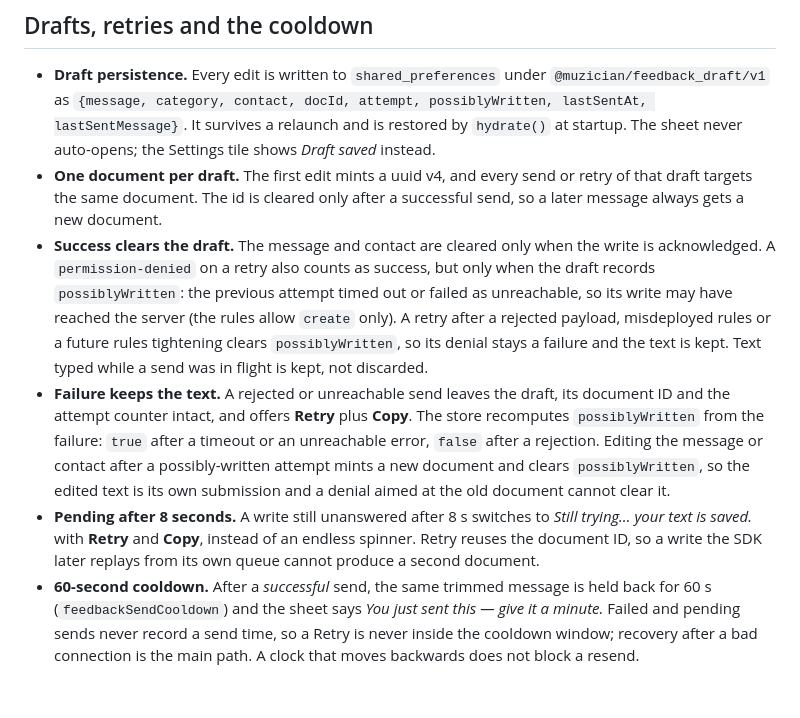
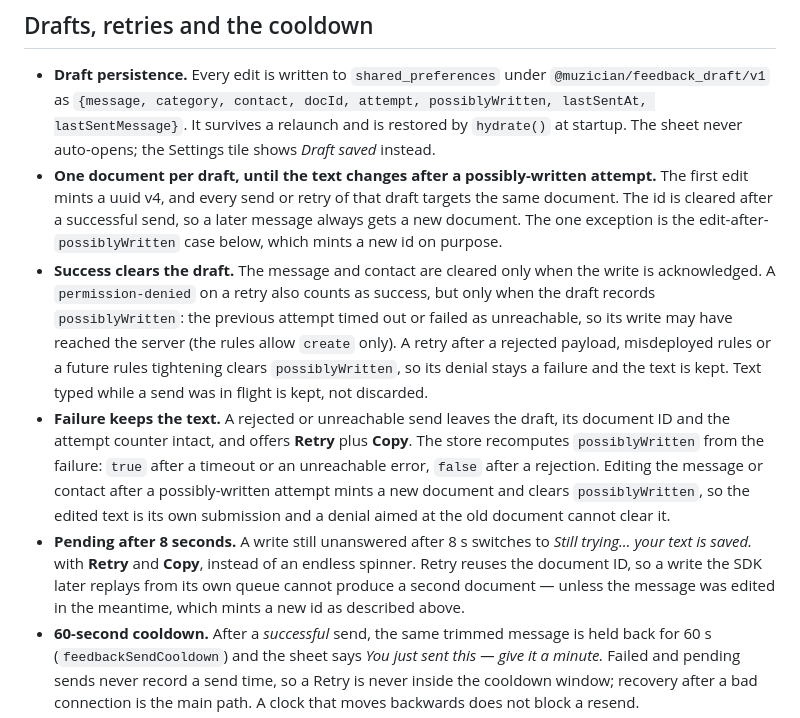
Before and after one commit to Rensykes/muzician, a Markdown page: docs/feedback.md, the part around the change. GitHub-like rendering; blank space fills up the shorter version.

Commit message:
docs: reconcile feedback draft id and retry wording

```diff
--- a/docs/feedback.md
+++ b/docs/feedback.md
@@ -64,9 +64,11 @@ is `2.0.0+2`.
   attempt, possiblyWritten, lastSentAt, lastSentMessage}`. It survives a
   relaunch and is restored by `hydrate()` at startup. The sheet never
   auto-opens; the Settings tile shows *Draft saved* instead.
-- **One document per draft.** The first edit mints a uuid v4, and every send
-  or retry of that draft targets the same document. The id is cleared only
-  after a successful send, so a later message always gets a new document.
+- **One document per draft, until the text changes after a possibly-written
+  attempt.** The first edit mints a uuid v4, and every send or retry of that
+  draft targets the same document. The id is cleared after a successful send,
+  so a later message always gets a new document. The one exception is the
+  edit-after-`possiblyWritten` case below, which mints a new id on purpose.
 - **Success clears the draft.** The message and contact are cleared only when
   the write is acknowledged. A `permission-denied` on a retry also counts as
   success, but only when the draft records `possiblyWritten`: the previous
@@ -85,7 +87,8 @@ is `2.0.0+2`.
 - **Pending after 8 seconds.** A write still unanswered after 8 s switches to
   *Still trying… your text is saved.* with **Retry** and **Copy**, instead of
   an endless spinner. Retry reuses the document ID, so a write the SDK later
-  replays from its own queue cannot produce a second document.
+  replays from its own queue cannot produce a second document — unless the
+  message was edited in the meantime, which mints a new id as described above.
 - **60-second cooldown.** After a *successful* send, the same trimmed message
   is held back for 60 s (`feedbackSendCooldown`) and the sheet says *You just
   sent this — give it a minute.* Failed and pending sends never record a send
```
